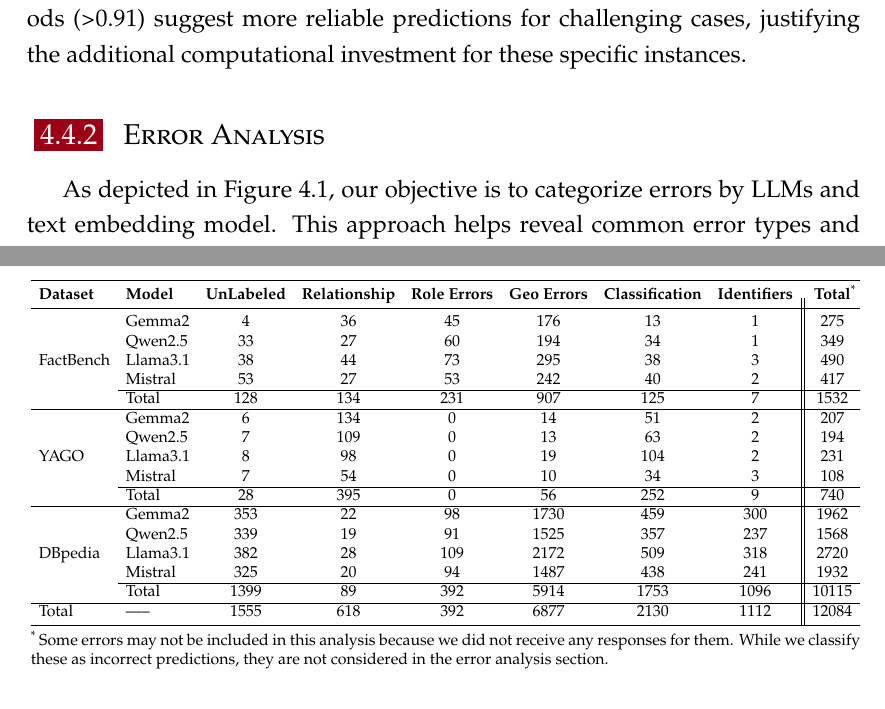
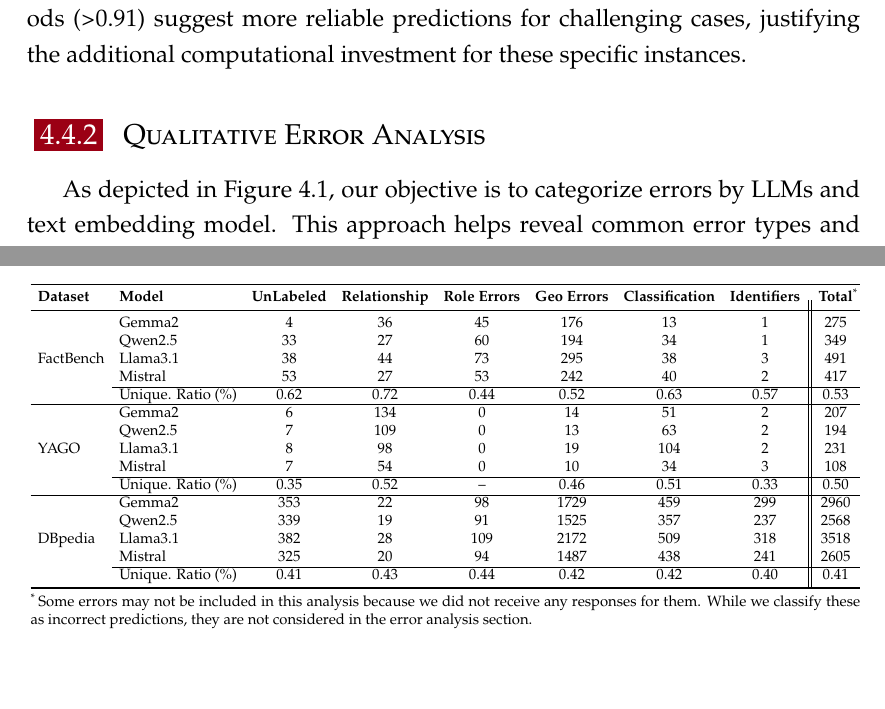
Before and after one commit to fuzsh/RAG-n-Roll, a LaTeX thesis (src/main.tex, which reads src/chapters/04_analysis.tex): two parts of pages 71 and 73 of 119, joined at a grey line, cut so that both start at the same text, the shorter picture padded with empty space. Compiled offline with XeLaTeX.

Commit message:
fix(overall): fix the minor issues

```diff
--- a/src/chapters/04_analysis.tex
+++ b/src/chapters/04_analysis.tex
@@ -402,7 +402,7 @@ The ensemble approach proved particularly effective in resolving ambiguous cases
 While the computational cost of ensemble methods is higher, their selective application only to uncertain cases (5-10\% of queries) makes this trade-off acceptable in practice.
 The high consistency scores observed in ensemble methods (>0.91) suggest more reliable predictions for challenging cases, justifying the additional computational investment for these specific instances.
 
-\subsection{Error Analysis}\label{subsec:empirical-evaluation:discussion-of-results:error-analysis}
+\subsection{Qualitative Error Analysis}\label{subsec:empirical-evaluation:discussion-of-results:error-analysis}
 \begin{figure}[ht!]
     \centering
     \begin{minipage}[b]{\textwidth}
@@ -449,22 +449,22 @@ The labeling data for each cluster is as follows:
             \toprule
             \textbf{Dataset}            & \textbf{Model} & \textbf{UnLabeled} & \textbf{Relationship} & \textbf{Role Errors} & \textbf{Geo Errors} & \textbf{Classification} & \textbf{Identifiers} & \textbf{Total}\tnote{*} \\
             \midrule
-            \multirow{5}{*}{FactBench}  & Gemma2                             & 4   & 36  & 45  & 176  & 13  & 1   & 275 \\
-            & Qwen2.5                            & 33  & 27  & 60  & 194  & 34  & 1   & 349 \\
-            & Llama3.1                           & 38  & 44  & 73  & 295  & 38  & 3   & 490 \\
-            & Mistral                            & 53  & 27  & 53  & 242  & 40  & 2   & 417 \\ \cline{2-9}
-            & Total                              & 128 & 134 & 231 & 907  & 125 & 7   & 1532 \\ \hline
-            \multirow{5}{*}{YAGO}       & Gemma2                             & 6   & 134 & 0   & 14   & 51  & 2   & 207 \\
-            & Qwen2.5                            & 7   & 109 & 0   & 13   & 63  & 2   & 194 \\
-            & Llama3.1                           & 8   & 98  & 0   & 19   & 104 & 2   & 231 \\
-            & Mistral                            & 7   & 54  & 0   & 10   & 34  & 3   & 108 \\ \cline{2-9}
-            & Total                              & 28  & 395 & 0   & 56   & 252 & 9   & 740 \\ \hline
-            \multirow{5}{*}{DBpedia}    & Gemma2                             & 353 & 22  & 98  & 1730 & 459 & 300 & 1962 \\
-            & Qwen2.5                            & 339 & 19  & 91  & 1525 & 357 & 237 & 1568 \\
-            & Llama3.1                           & 382 & 28  & 109 & 2172 & 509 & 318 & 2720 \\
-            & Mistral                            & 325 & 20  & 94  & 1487 & 438 & 241 & 1932 \\ \cline{2-9}
-            & Total                              & 1399 & 89  & 392 & 5914 & 1753 & 1096 & 10115 \\ \hline
-            Total                       & -----                              & 1555 & 618 & 392 & 6877 & 2130 & 1112 & 12084 \\
+            \multirow{5}{*}{FactBench}  & Gemma2                             & 4    & 36    & 45    & 176  & 13     & 1     & 275 \\
+                                        & Qwen2.5                            & 33   & 27    & 60    & 194  & 34     & 1     & 349 \\
+                                        & Llama3.1                           & 38   & 44    & 73    & 295  & 38     & 3     & 491 \\
+                                        & Mistral                            & 53   & 27    & 53    & 242  & 40     & 2     & 417 \\ \cline{2-9}
+                                        & Unique. Ratio (\%)                 & 0.62 & 0.72  & 0.44  & 0.52 & 0.63   & 0.57  & 0.53 \\ \hline
+            \multirow{5}{*}{YAGO}       & Gemma2                             & 6        & 134   & 0   & 14      & 51    & 2     & 207   \\
+                                        & Qwen2.5                            & 7        & 109   & 0   & 13      & 63    & 2     & 194   \\
+                                        & Llama3.1                           & 8        & 98    & 0   & 19      & 104   & 2     & 231   \\
+                                        & Mistral                            & 7        & 54    & 0   & 10      & 34    & 3     & 108   \\ \cline{2-9}
+                                        & Unique. Ratio (\%)                 & 0.35     & 0.52  & --   & 0.46    & 0.51  & 0.33  & 0.50  \\ \hline
+            \multirow{5}{*}{DBpedia}    & Gemma2                             & 353      & 22    & 98  & 1729    & 459   & 299   & 2960  \\
+                                        & Qwen2.5                            & 339      & 19    & 91  & 1525    & 357   & 237   & 2568 \\
+                                        & Llama3.1                           & 382      & 28    & 109 & 2172    & 509   & 318   & 3518 \\
+                                        & Mistral                            & 325      & 20    & 94  & 1487    & 438   & 241   & 2605 \\ \cline{2-9}
+                                        & Unique. Ratio (\%)                 & 0.41     & 0.43  & 0.44 & 0.42   & 0.42  & 0.40  & 0.41 \\
+%            Total                       & -----                              & 1555 & 618 & 392 & 6877 & 2130 & 1112 & 12084 \\
             \bottomrule
         \end{tabular}
     \begin{tablenotes}
```
Also changed, not shown: src/res/radarChart-normalized.png, 7 other files.
